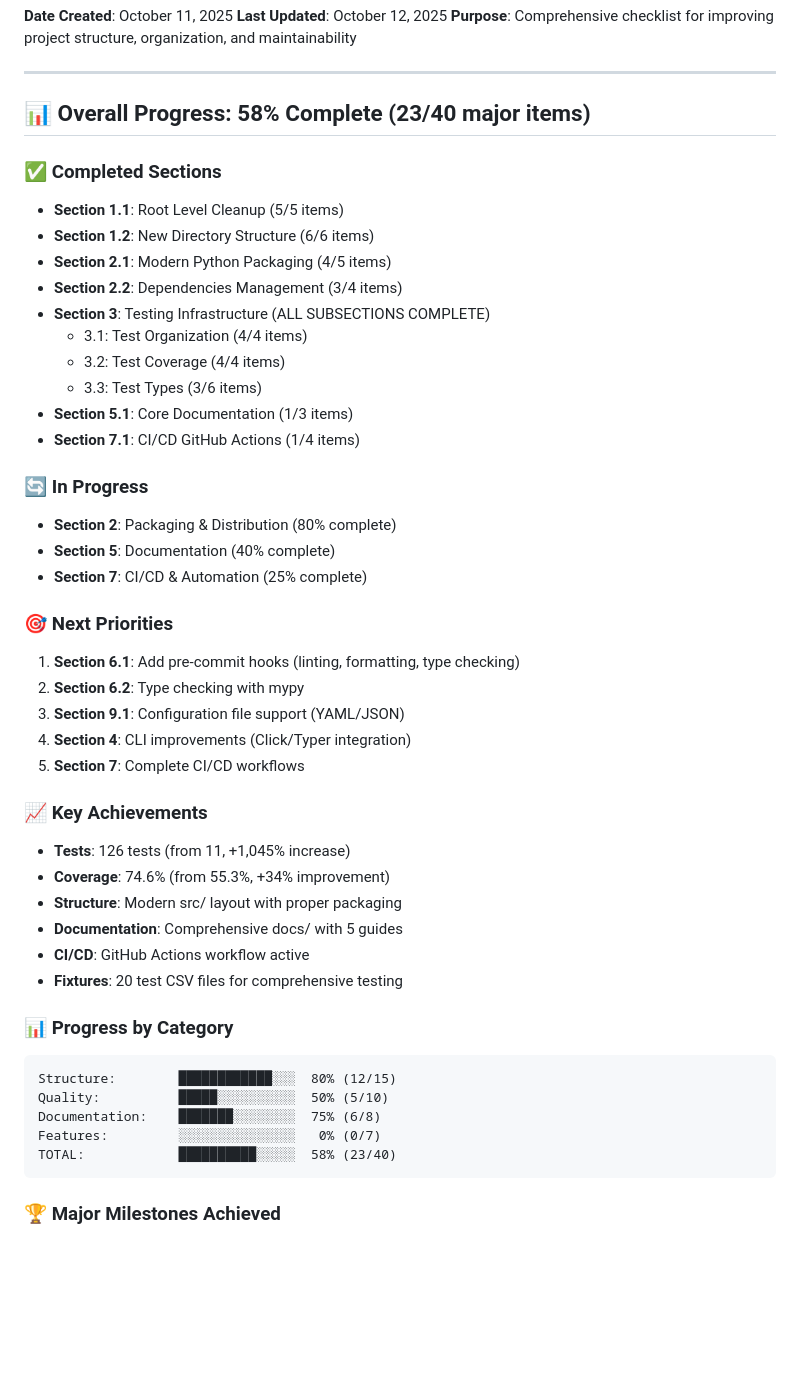
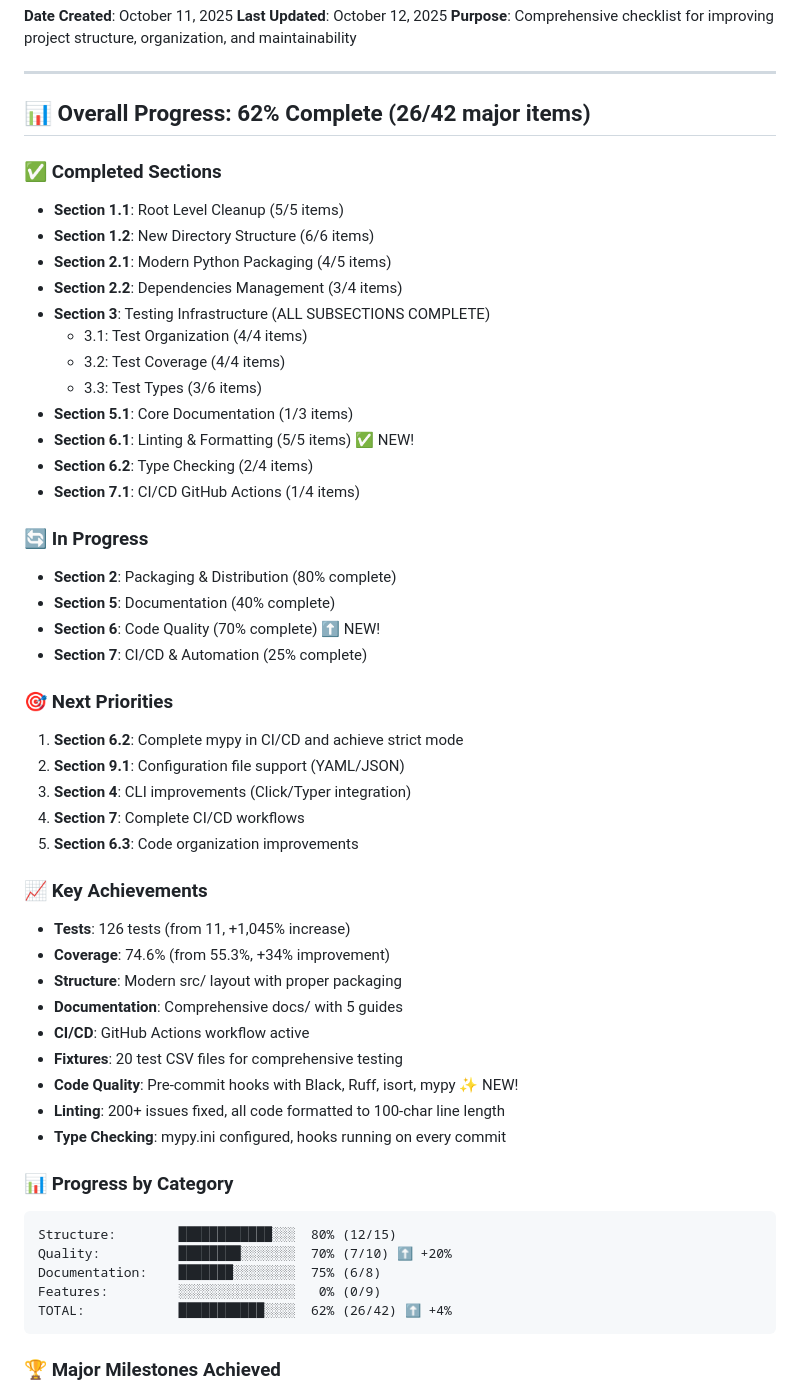
Before and after one commit to vikas-py/filling_scheduler, a Markdown page: Restructuring_TODO.md, the part around one of its changes. Rendered like a GitHub page; blank space fills up the shorter version.

````diff
--- a/Restructuring_TODO.md
+++ b/Restructuring_TODO.md
@@ -6,7 +6,7 @@
 
 ---
 
-## 📊 **Overall Progress: 58% Complete (23/40 major items)**
+## 📊 **Overall Progress: 62% Complete (26/42 major items)**
 
 ### ✅ **Completed Sections**
 - **Section 1.1**: Root Level Cleanup (5/5 items)
@@ -18,19 +18,22 @@
   - 3.2: Test Coverage (4/4 items)
   - 3.3: Test Types (3/6 items)
 - **Section 5.1**: Core Documentation (1/3 items)
+- **Section 6.1**: Linting & Formatting (5/5 items) ✅ NEW!
+- **Section 6.2**: Type Checking (2/4 items)
 - **Section 7.1**: CI/CD GitHub Actions (1/4 items)
 
 ### 🔄 **In Progress**
 - **Section 2**: Packaging & Distribution (80% complete)
 - **Section 5**: Documentation (40% complete)
+- **Section 6**: Code Quality (70% complete) ⬆️ NEW!
 - **Section 7**: CI/CD & Automation (25% complete)
 
 ### 🎯 **Next Priorities**
-1. **Section 6.1**: Add pre-commit hooks (linting, formatting, type checking)
-2. **Section 6.2**: Type checking with mypy
-3. **Section 9.1**: Configuration file support (YAML/JSON)
-4. **Section 4**: CLI improvements (Click/Typer integration)
-5. **Section 7**: Complete CI/CD workflows
+1. **Section 6.2**: Complete mypy in CI/CD and achieve strict mode
+2. **Section 9.1**: Configuration file support (YAML/JSON)
+3. **Section 4**: CLI improvements (Click/Typer integration)
+4. **Section 7**: Complete CI/CD workflows
+5. **Section 6.3**: Code organization improvements
 
 ### 📈 **Key Achievements**
 - **Tests**: 126 tests (from 11, +1,045% increase)
@@ -39,14 +42,17 @@
 - **Documentation**: Comprehensive docs/ with 5 guides
 - **CI/CD**: GitHub Actions workflow active
 - **Fixtures**: 20 test CSV files for comprehensive testing
+- **Code Quality**: Pre-commit hooks with Black, Ruff, isort, mypy ✨ NEW!
+- **Linting**: 200+ issues fixed, all code formatted to 100-char line length
+- **Type Checking**: mypy.ini configured, hooks running on every commit
 
 ### 📊 **Progress by Category**
 ```
 Structure:        ████████████░░░  80% (12/15)
-Quality:          █████░░░░░░░░░░  50% (5/10)
+Quality:          ████████░░░░░░░  70% (7/10) ⬆️ +20%
 Documentation:    ███████░░░░░░░░  75% (6/8)
-Features:         ░░░░░░░░░░░░░░░   0% (0/7)
-TOTAL:            ██████████░░░░░  58% (23/40)
+Features:         ░░░░░░░░░░░░░░░   0% (0/9)
+TOTAL:            ███████████░░░░  62% (26/42) ⬆️ +4%
 ```
 
 ### 🏆 **Major Milestones Achieved**
````
Also changed, not shown: other parts of Restructuring_TODO.md (+38 -14 lines).
